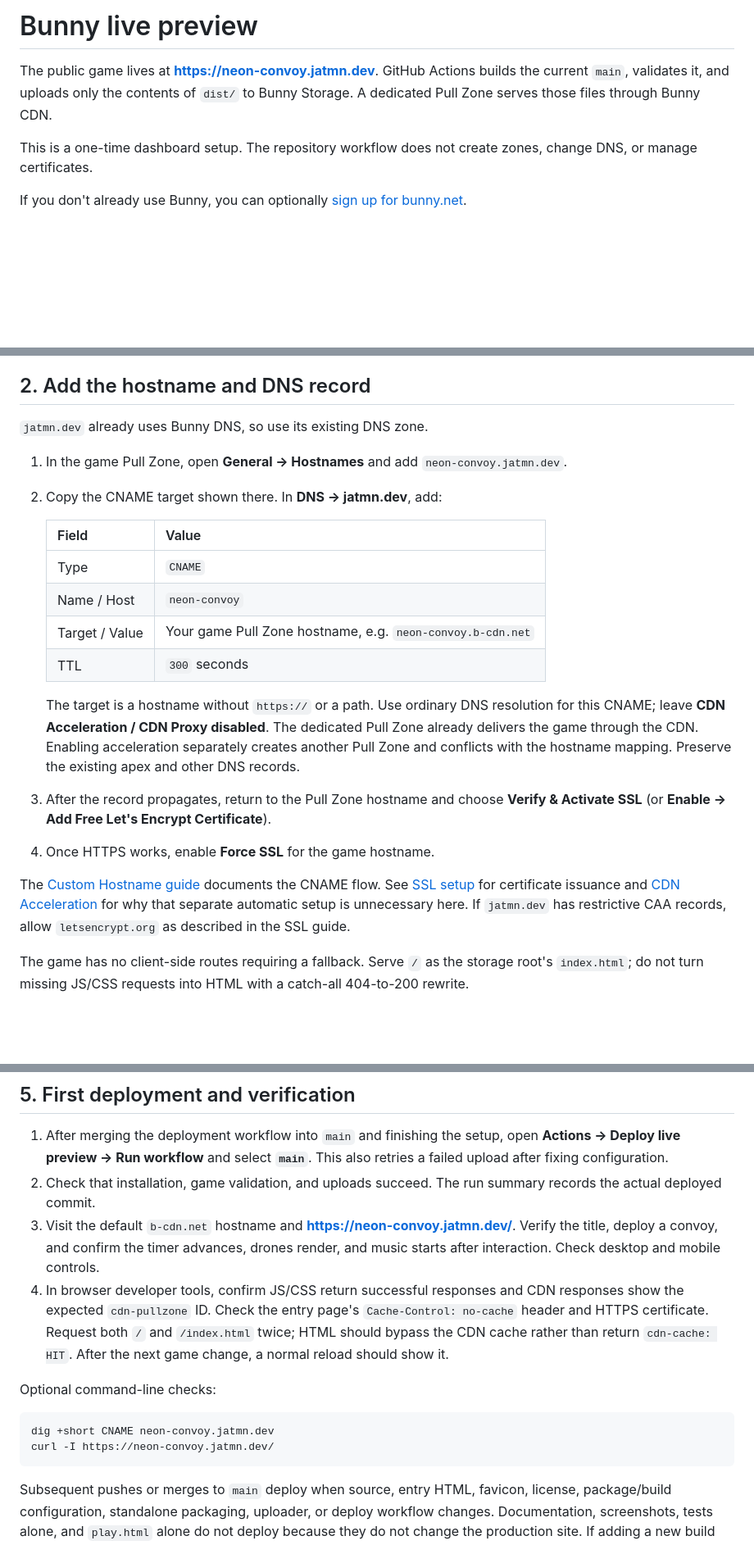
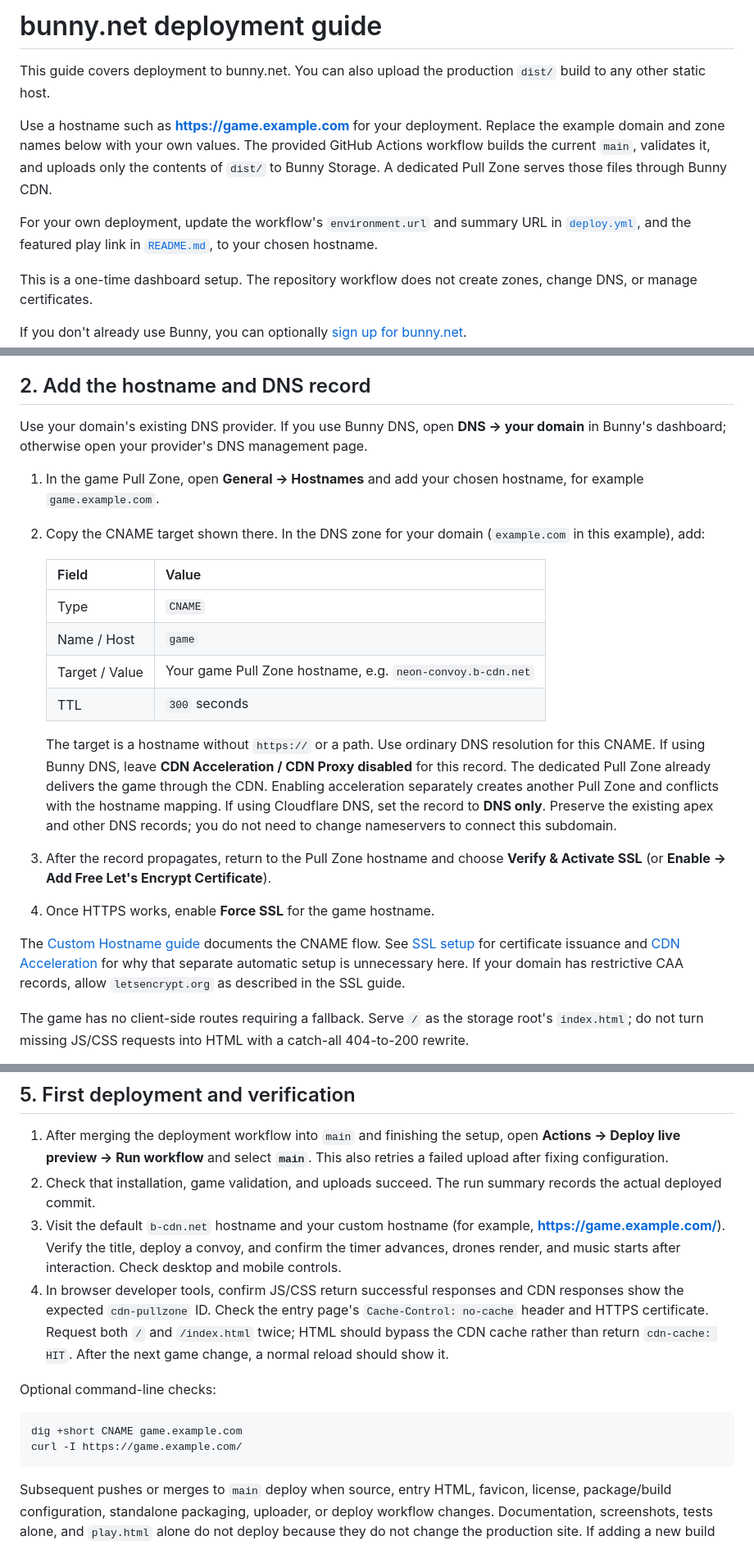
Before and after one commit to jatmn/neon-convoy, a Markdown page: docs/bunny-deployment.md, 3 parts joined by grey strips. Shown at 82% size. Rendered like a GitHub page; blank space fills up the shorter version.

````diff
--- a/docs/deployment.md
+++ b/docs/bunny-deployment.md
@@ -1,8 +1,17 @@
-# Bunny live preview
+# bunny.net deployment guide
 
-The public game lives at **https://neon-convoy.jatmn.dev**. GitHub Actions builds
-the current `main`, validates it, and uploads only the contents of `dist/` to
-Bunny Storage. A dedicated Pull Zone serves those files through Bunny CDN.
+This guide covers deployment to bunny.net. You can also upload the production
+`dist/` build to any other static host.
+
+Use a hostname such as **https://game.example.com** for your deployment.
+Replace the example domain and zone names below with your own values.
+The provided GitHub Actions workflow builds the current `main`, validates it,
+and uploads only the contents of `dist/` to Bunny Storage. A dedicated Pull Zone
+serves those files through Bunny CDN.
+
+For your own deployment, update the workflow's `environment.url` and summary
+URL in [`deploy.yml`](../.github/workflows/deploy.yml), and the featured play link
+in [`README.md`](../README.md), to your chosen hostname.
 
 This is a one-time dashboard setup. The repository workflow does not create
 zones, change DNS, or manage certificates.
@@ -39,24 +48,30 @@ flow, regional endpoints, and upload authentication.
 
 ## 2. Add the hostname and DNS record
 
-`jatmn.dev` already uses Bunny DNS, so use its existing DNS zone.
+Use your domain's existing DNS provider. If you use Bunny DNS, open
+**DNS → your domain** in Bunny's dashboard; otherwise open your provider's DNS
+management page.
 
 1. In the game Pull Zone, open **General → Hostnames** and add
-   `neon-convoy.jatmn.dev`.
-2. Copy the CNAME target shown there. In **DNS → jatmn.dev**, add:
+   your chosen hostname, for example `game.example.com`.
+2. Copy the CNAME target shown there. In the DNS zone for your domain
+   (`example.com` in this example), add:
 
    | Field | Value |
    | --- | --- |
    | Type | `CNAME` |
-   | Name / Host | `neon-convoy` |
+   | Name / Host | `game` |
    | Target / Value | Your game Pull Zone hostname, e.g. `neon-convoy.b-cdn.net` |
    | TTL | `300` seconds |
 
    The target is a hostname without `https://` or a path. Use ordinary DNS
-   resolution for this CNAME; leave **CDN Acceleration / CDN Proxy disabled**.
+   resolution for this CNAME. If using Bunny DNS, leave
+   **CDN Acceleration / CDN Proxy disabled** for this record.
    The dedicated Pull Zone already delivers the game through the CDN.
    Enabling acceleration separately creates another Pull Zone and conflicts
-   with the hostname mapping. Preserve the existing apex and other DNS records.
+   with the hostname mapping. If using Cloudflare DNS, set the record to
+   **DNS only**. Preserve the existing apex and other DNS records; you do not
+   need to change nameservers to connect this subdomain.
 3. After the record propagates, return to the Pull Zone hostname and choose
    **Verify & Activate SSL** (or **Enable → Add Free Let's Encrypt Certificate**).
 4. Once HTTPS works, enable **Force SSL** for the game hostname.
@@ -64,7 +79,7 @@ flow, regional endpoints, and upload authentication.
 The [Custom Hostname guide](https://bunny.net/docs/cdn/custom-hostname) documents
 the CNAME flow. See [SSL setup](https://bunny.net/docs/cdn/ssl-setup) for certificate
 issuance and [CDN Acceleration](https://bunny.net/docs/cdn/cdn-acceleration) for why
-that separate automatic setup is unnecessary here. If `jatmn.dev` has restrictive
+that separate automatic setup is unnecessary here. If your domain has restrictive
 CAA records, allow `letsencrypt.org` as described in the SSL guide.
 
 The game has no client-side routes requiring a fallback. Serve `/` as the
@@ -142,7 +158,8 @@ their own environment and zones; they do not receive this repository's secrets.
    This also retries a failed upload after fixing configuration.
 2. Check that installation, game validation, and uploads succeed.
    The run summary records the actual deployed commit.
-3. Visit the default `b-cdn.net` hostname and **https://neon-convoy.jatmn.dev/**.
+3. Visit the default `b-cdn.net` hostname and your custom hostname
+   (for example, **https://game.example.com/**).
    Verify the title, deploy a convoy, and confirm the timer advances, drones
    render, and music starts after interaction. Check desktop and mobile controls.
 4. In browser developer tools, confirm JS/CSS return successful responses and
@@ -154,8 +171,8 @@ their own environment and zones; they do not receive this repository's secrets.
 Optional command-line checks:
 
 ```sh
-dig +short CNAME neon-convoy.jatmn.dev
-curl -I https://neon-convoy.jatmn.dev/
+dig +short CNAME game.example.com
+curl -I https://game.example.com/
 ```
 
 Subsequent pushes or merges to `main` deploy when source, entry HTML, favicon,
````
Also changed, not shown: other parts of docs/bunny-deployment.md (+2 -1 lines), README.md (+3 -3 lines).
